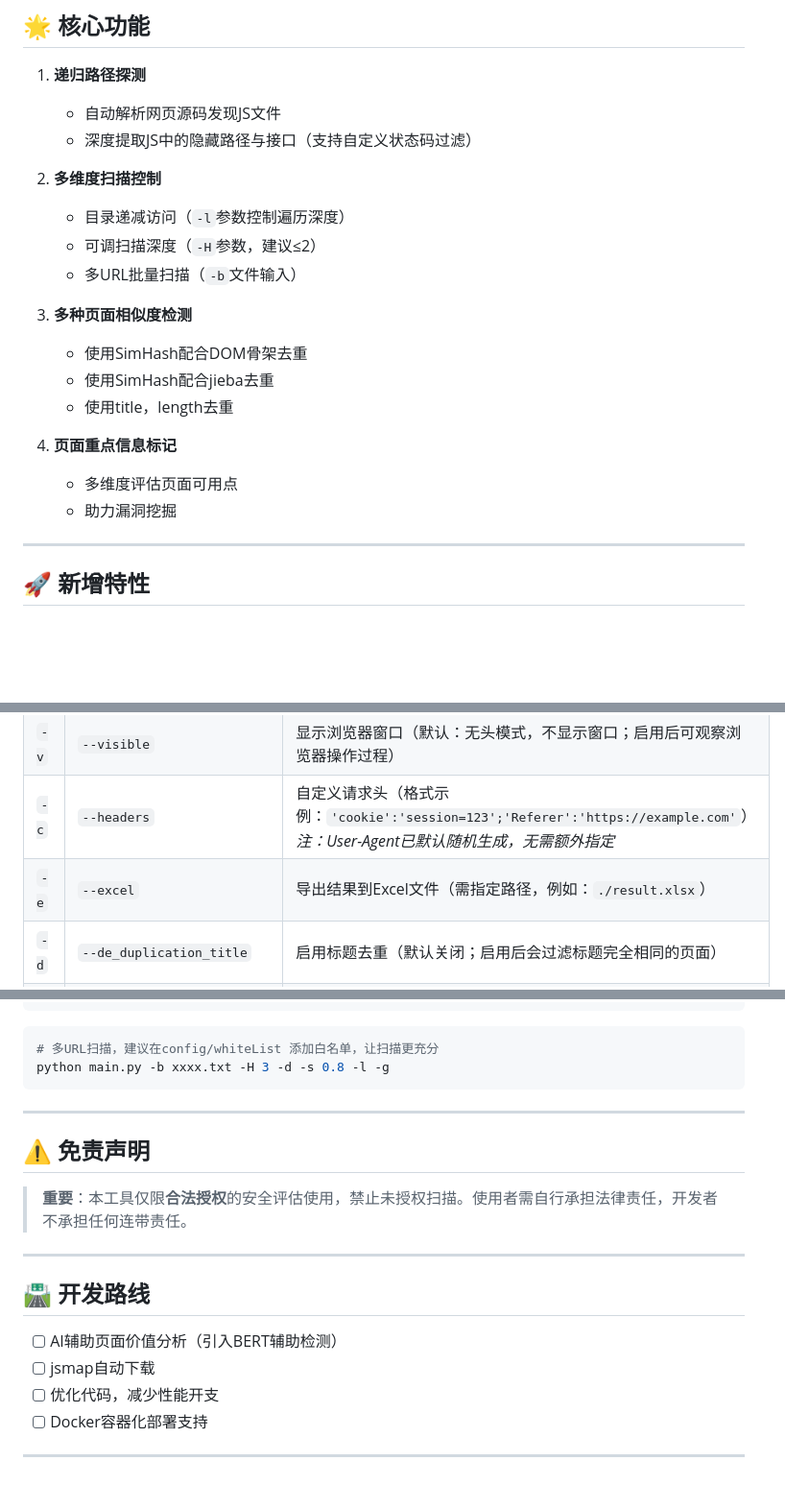
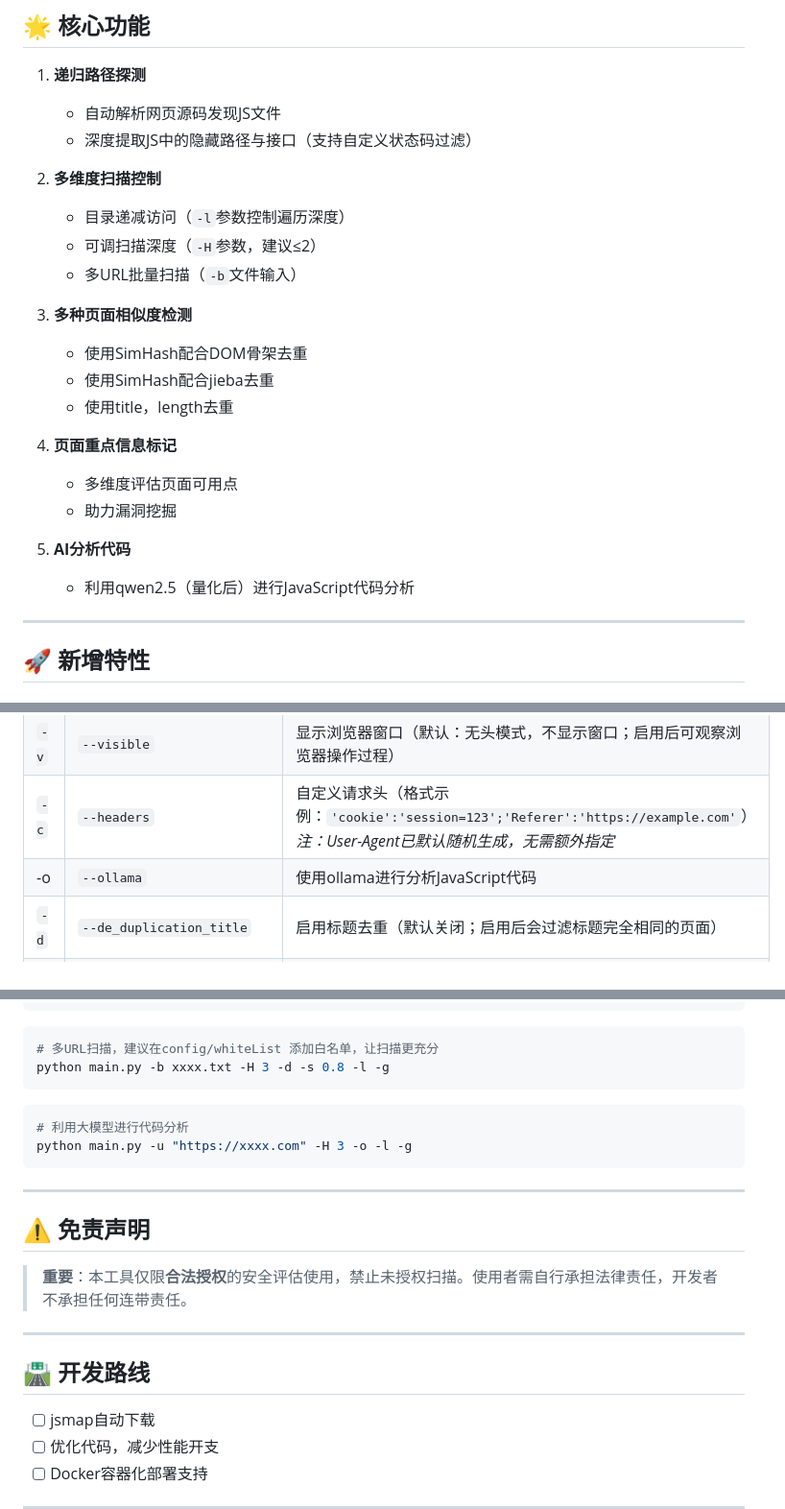
Before and after one commit to hmx222/JScanner2, a Markdown page: README.md, 3 parts joined by grey strips. Shown: that part at 96% size. Rendered like a GitHub page; blank space fills up the shorter version.

````diff
--- a/README.md
+++ b/README.md
@@ -22,24 +22,22 @@
 1. **递归路径探测**
    - 自动解析网页源码发现JS文件
    - 深度提取JS中的隐藏路径与接口（支持自定义状态码过滤）
-
 2. **多维度扫描控制**
 
    - 目录递减访问（`-l`参数控制遍历深度）
    - 可调扫描深度（`-H`参数，建议≤2）
    - 多URL批量扫描（`-b`文件输入）
-
 3. **多种页面相似度检测**
 
    - 使用SimHash配合DOM骨架去重
    - 使用SimHash配合jieba去重
    - 使用title，length去重
-
 4. **页面重点信息标记**
 
    - 多维度评估页面可用点
    - 助力漏洞挖掘
-
+5. **AI分析代码**
+   - 利用qwen2.5（量化后）进行JavaScript代码分析
 ---
 
 ## 🚀 新增特性
@@ -83,7 +88,7 @@ pip install -r requirements.txt
 | `-p` | `--proxy` | 代理服务器设置（格式：`http://127.0.0.1:12335` 或 `socks5://127.0.0.1:1080`） |
 | `-v` | `--visible` | 显示浏览器窗口（默认：无头模式，不显示窗口；启用后可观察浏览器操作过程） |
 | `-c` | `--headers` | 自定义请求头（格式示例：`'cookie':'session=123';'Referer':'https://example.com'`）<br>*注：User-Agent已默认随机生成，无需额外指定* |
-| `-e` | `--excel` | 导出结果到Excel文件（需指定路径，例如：`./result.xlsx`） |
+| -o   | `--ollama`                    | 使用ollama进行分析JavaScript代码                             |
 | `-d` | `--de_duplication_title` | 启用标题去重（默认关闭；启用后会过滤标题完全相同的页面） |
 | `-s` | `--de_duplication_hash` | 启用DOM SimHash去重并设置阈值（格式：`-s 0.8`，默认关闭；阈值范围0.0-1.0，数值越小去重越严格） |
 | `-l` | `--de_duplication_length` | 启用长度去重（默认关闭；启用后会过滤HTML长度完全相同的页面） |
@@ -143,6 +179,10 @@ https://market.aliyun.com/xinxuan/application/miniapps?spm=a2c4g.11186623.nav-v2
    # 多URL扫描，建议在config/whiteList 添加白名单，让扫描更充分
    python main.py -b xxxx.txt -H 3 -d -s 0.8 -l -g
    ```
+   ```bash
+   # 利用大模型进行代码分析
+   python main.py -u "https://xxxx.com" -H 3 -o -l -g
+   ```
 
 ---
 
@@ -152,7 +192,6 @@ https://market.aliyun.com/xinxuan/application/miniapps?spm=a2c4g.11186623.nav-v2
 ---
 
 ## 🛣️ 开发路线
-- [ ] AI辅助页面价值分析（引入BERT辅助检测）
 - [ ] jsmap自动下载
 - [ ] 优化代码，减少性能开支
 - [ ] Docker容器化部署支持
````
Also changed, not shown: other parts of README.md (+39 -1 lines).
